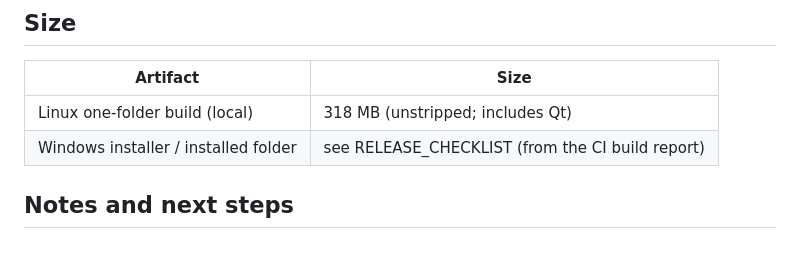
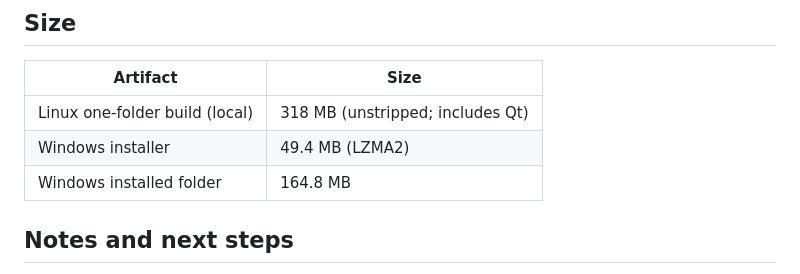
Before and after one commit to Nacrozma/Prometheus, a Markdown page: docs/desktop-evolution/PERFORMANCE_REPORT.md, the part around the change. GitHub-like rendering.

```diff
--- a/docs/desktop-evolution/PERFORMANCE_REPORT.md
+++ b/docs/desktop-evolution/PERFORMANCE_REPORT.md
@@ -25,7 +25,8 @@ including PowerShell overhead; individual timings were not separated.
 | Artifact | Size |
 |---|---|
 | Linux one-folder build (local) | 318 MB (unstripped; includes Qt) |
-| Windows installer / installed folder | see RELEASE_CHECKLIST (from the CI build report) |
+| Windows installer | 49.4 MB (LZMA2) |
+| Windows installed folder | 164.8 MB |
 
 ## Notes and next steps
 * Software GL is the worst case. On machines without a usable GPU, Settings → Reduce motion makes
```
Also changed, not shown: docs/desktop-evolution/RELEASE_CHECKLIST.md (+6 -6 lines), docs/desktop-evolution/WINDOWS_INSTALLATION.md (+1 -1 lines), docs/desktop-evolution/screenshots/01-companion.png, docs/desktop-evolution/screenshots/09-reflection.png, docs/desktop-evolution/screenshots/11-settings.png, docs/desktop-evolution/screenshots/12-approval-card.png, docs/desktop-evolution/screenshots/13-command-palette.png.
